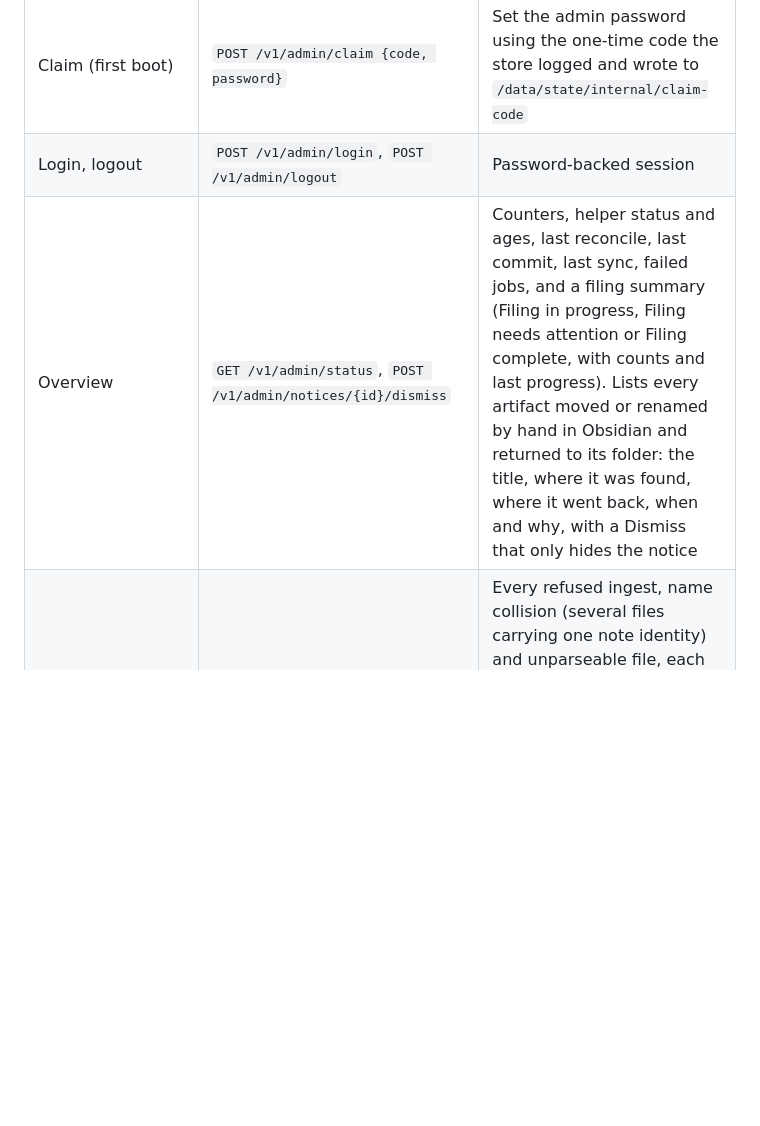
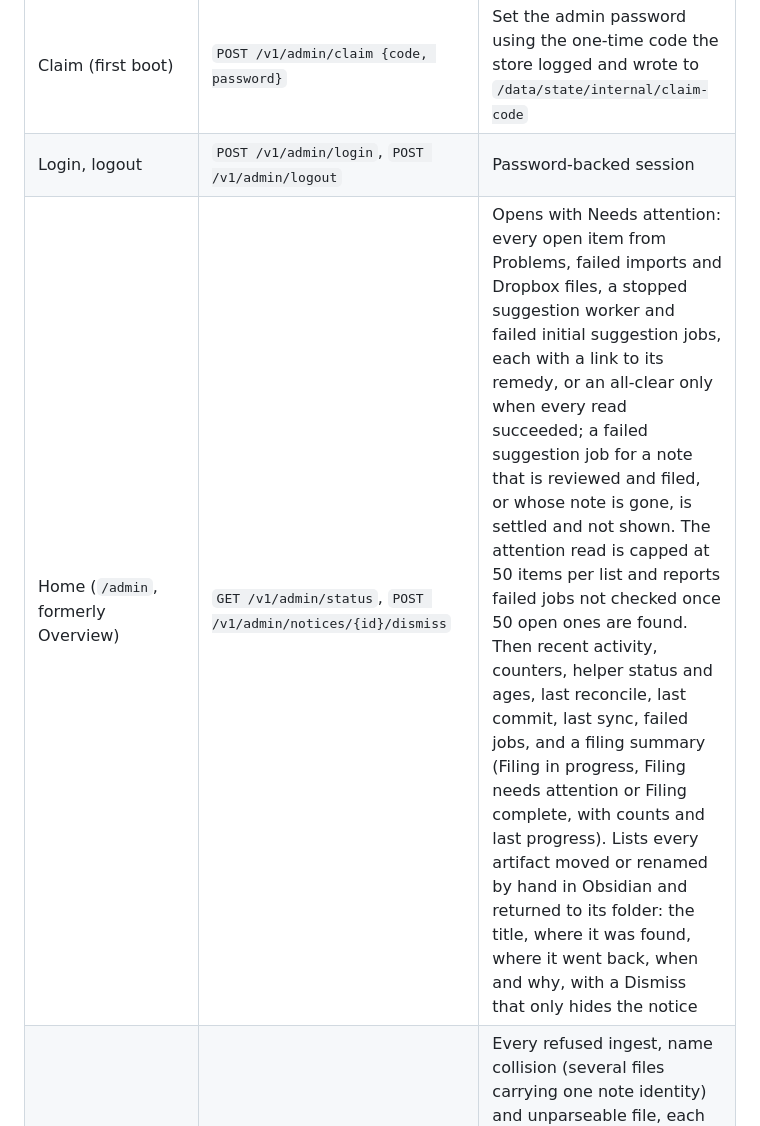
Before and after one commit to sentania-labs/coppermind, a Markdown page: docs/api.md, the part around the change. Drawn GitHub-style; blank space fills up the shorter version.

```diff
--- a/docs/api.md
+++ b/docs/api.md
@@ -314,7 +314,7 @@ requiring hand-populated configuration.
 |---|---|---|
 | Claim (first boot) | `POST /v1/admin/claim {code, password}` | Set the admin password using the one-time code the store logged and wrote to `/data/state/internal/claim-code` |
 | Login, logout | `POST /v1/admin/login`, `POST /v1/admin/logout` | Password-backed session |
-| Overview | `GET /v1/admin/status`, `POST /v1/admin/notices/{id}/dismiss` | Counters, helper status and ages, last reconcile, last commit, last sync, failed jobs, and a filing summary (Filing in progress, Filing needs attention or Filing complete, with counts and last progress). Lists every artifact moved or renamed by hand in Obsidian and returned to its folder: the title, where it was found, where it went back, when and why, with a Dismiss that only hides the notice |
+| Home (`/admin`, formerly Overview) | `GET /v1/admin/status`, `POST /v1/admin/notices/{id}/dismiss` | Opens with Needs attention: every open item from Problems, failed imports and Dropbox files, a stopped suggestion worker and failed initial suggestion jobs, each with a link to its remedy, or an all-clear only when every read succeeded; a failed suggestion job for a note that is reviewed and filed, or whose note is gone, is settled and not shown. The attention read is capped at 50 items per list and reports failed jobs not checked once 50 open ones are found. Then recent activity, counters, helper status and ages, last reconcile, last commit, last sync, failed jobs, and a filing summary (Filing in progress, Filing needs attention or Filing complete, with counts and last progress). Lists every artifact moved or renamed by hand in Obsidian and returned to its folder: the title, where it was found, where it went back, when and why, with a Dismiss that only hides the notice |
 | Problems | `GET /v1/admin/notes/problems` | Every refused ingest, name collision (several files carrying one note identity) and unparseable file, each linked to the note or source it is about. Also lists failed calendar imports, unsupported or failed Dropbox receipts and calendar conflicts, unfinished or abandoned retention purges, unreadable purge receipts and damaged source bundles, artifacts whose browsable copy changed on a device or whose text could not be extracted (`artifact`), and per-note filing errors (`filing`), missing notes (`missing`), path disagreements (`path_notice`), unreadable notes (`unreadable_note`), hand-moved reviewed notes returned to their filed folder (`returned_note`) and old month folders left because they still hold files (`folder_kept`). The Admin page opens with the same filing summary as Overview (without Overview's link back to this page), built from `GET /v1/status`. Each row has a snake_case `kind` slug; the calendar, Dropbox and artifact rows use `calendar_import` (a failed import receipt), `dropbox` (a failed or unsupported Dropbox file), `calendar_conflict` (two sources disagree on one event at the same revision) and `artifact`. Computed from the mirror, recorded rejections and import receipts; nothing is ever written into a note |
 | Artifacts (`/admin/artifacts`) | `POST /v1/admin/artifacts/{id}/remove`, `POST /v1/admin/notices/{id}/dismiss` | Every stored artifact: title (with, when it did not arrive through the API, where it came from), received date, size, path in Obsidian or link, the citing notes by title, text status and revision, laid out to read at 1280 pixels wide without a date, path or button wrapping. Artifacts moved by hand and returned to their folder are listed above the table with the same notices the overview shows. Remove, after a confirmation page that shows the identifier and says what happens to a file (the copy in Obsidian is deleted, search forgets it, the stored file is kept until the retention purge) or to a link (nothing in Obsidian changes; it is no longer listed or searchable; notes keep the address), takes the browsable copy, the record and the search entry away; the archived bytes stay under the artifact identity until the retention purge removes them (see [Retention purge](#retention-purge-implemented)) |
 | API keys | `GET/POST /v1/admin/keys`, `DELETE /v1/admin/keys/{key_id}` | Create (secret shown once), list, and revoke keys graphically instead of through the store's command line |
```
Also changed, not shown: README.md (+3 -3 lines).
